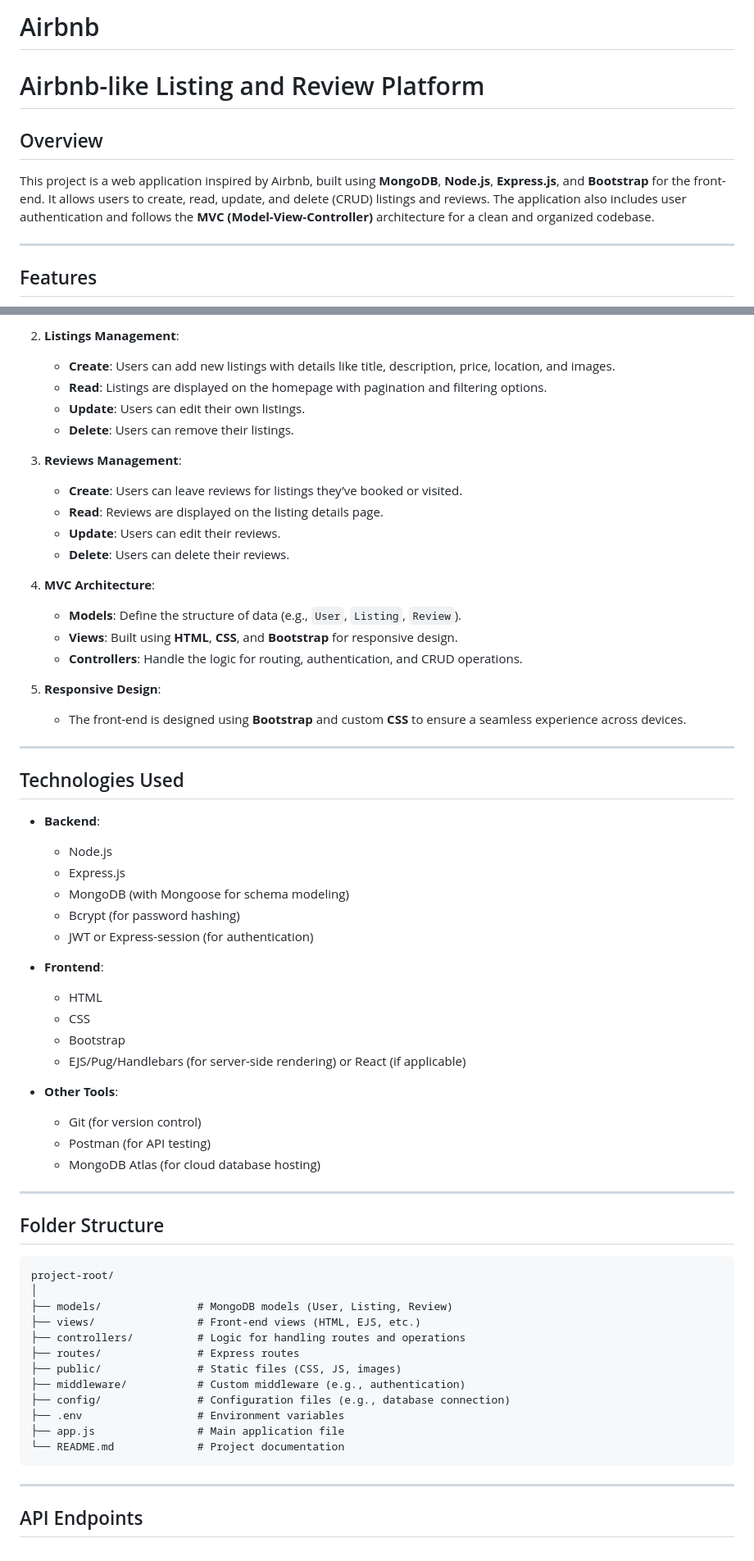
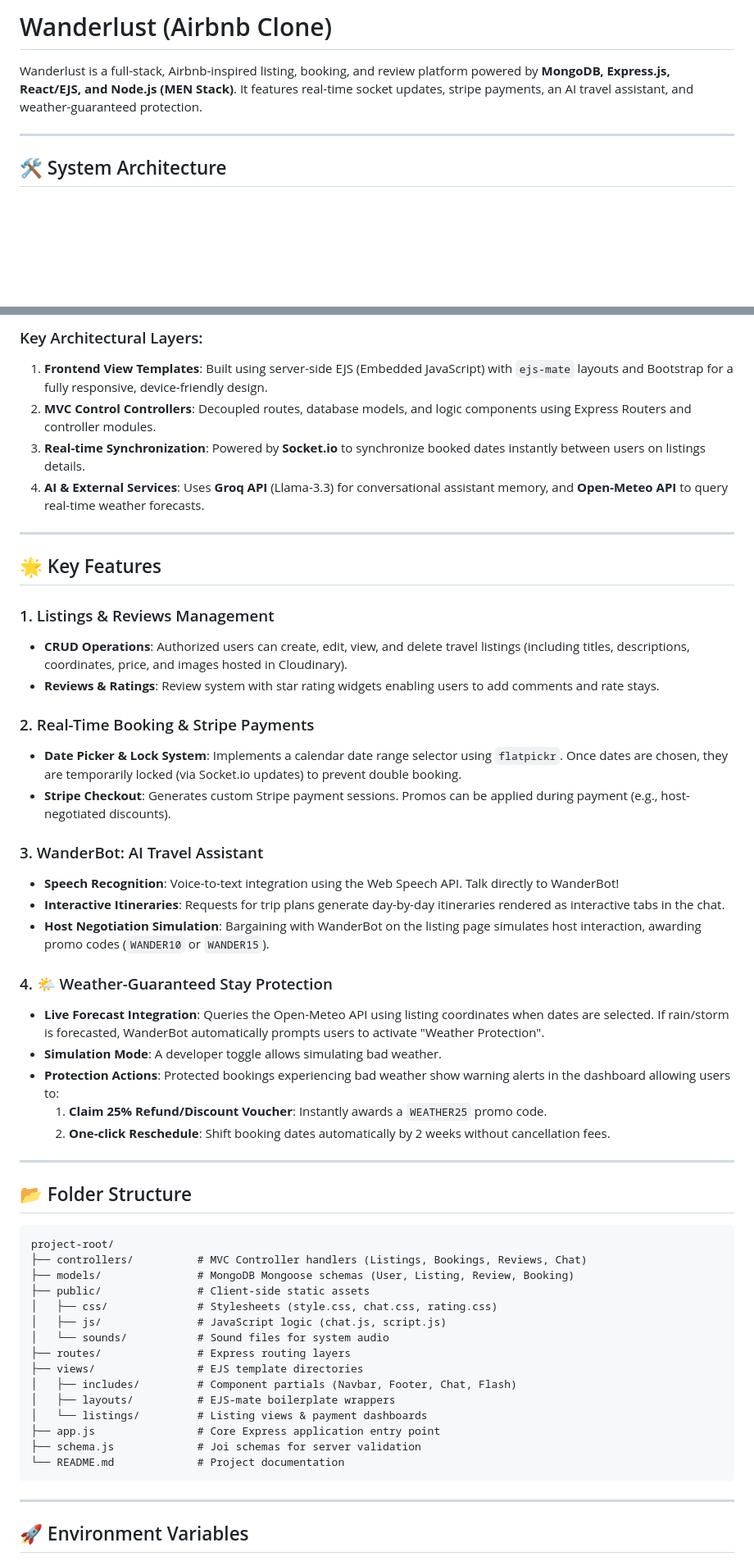
Before and after one commit to ayanhakeem/Airbnb, a Markdown page: README.md, 2 parts joined by grey strips. Shown at 82% size. Rendered like a GitHub page; blank space fills up the shorter version.

Commit message:
Update README with system architecture and AI features details

````diff
--- a/README.md
+++ b/README.md
@@ -1,11 +1,7 @@
-# Airbnb
-# Airbnb-like Listing and Review Platform
-
-## Overview
-
-This project is a web application inspired by Airbnb, built using **MongoDB**, **Node.js**, **Express.js**, and **Bootstrap** for the front-end. It allows users to create, read, update, and delete (CRUD) listings and reviews. The application also includes user authentication and follows the **MVC (Model-View-Controller)** architecture for a clean and organized codebase.
+# Wanderlust (Airbnb Clone)
+Wanderlust is a full-stack, Airbnb-inspired listing, booking, and review platform powered by **MongoDB, Express.js, React/EJS, and Node.js (MEN Stack)**. It features real-time socket updates, stripe payments, an AI travel assistant, and weather-guaranteed protection.
 
 ---
 
-## Features
+## 🛠️ System Architecture
 
@@ -16,67 +18,57 @@ This project is a web application inspired by Airbnb, built using **MongoDB**, *
 
-2. **Listings Management**:
-   - **Create**: Users can add new listings with details like title, description, price, location, and images.
-   - **Read**: Listings are displayed on the homepage with pagination and filtering options.
-   - **Update**: Users can edit their own listings.
-   - **Delete**: Users can remove their listings.
-
-3. **Reviews Management**:
-   - **Create**: Users can leave reviews for listings they’ve booked or visited.
-   - **Read**: Reviews are displayed on the listing details page.
-   - **Update**: Users can edit their reviews.
-   - **Delete**: Users can delete their reviews.
-
-4. **MVC Architecture**:
-   - **Models**: Define the structure of data (e.g., `User`, `Listing`, `Review`).
-   - **Views**: Built using **HTML**, **CSS**, and **Bootstrap** for responsive design.
-   - **Controllers**: Handle the logic for routing, authentication, and CRUD operations.
-
-5. **Responsive Design**:
-   - The front-end is designed using **Bootstrap** and custom **CSS** to ensure a seamless experience across devices.
+### Key Architectural Layers:
+1. **Frontend View Templates**: Built using server-side EJS (Embedded JavaScript) with `ejs-mate` layouts and Bootstrap for a fully responsive, device-friendly design.
+2. **MVC Control Controllers**: Decoupled routes, database models, and logic components using Express Routers and controller modules.
+3. **Real-time Synchronization**: Powered by **Socket.io** to synchronize booked dates instantly between users on listings details.
+4. **AI & External Services**: Uses **Groq API** (Llama-3.3) for conversational assistant memory, and **Open-Meteo API** to query real-time weather forecasts.
 
 ---
 
-## Technologies Used
+## 🌟 Key Features
 
-- **Backend**:
-  - Node.js
-  - Express.js
-  - MongoDB (with Mongoose for schema modeling)
-  - Bcrypt (for password hashing)
-  - JWT or Express-session (for authentication)
+### 1. Listings & Reviews Management
+- **CRUD Operations**: Authorized users can create, edit, view, and delete travel listings (including titles, descriptions, coordinates, price, and images hosted in Cloudinary).
+- **Reviews & Ratings**: Review system with star rating widgets enabling users to add comments and rate stays.
 
-- **Frontend**:
-  - HTML
-  - CSS
-  - Bootstrap
-  - EJS/Pug/Handlebars (for server-side rendering) or React (if applicable)
+### 2. Real-Time Booking & Stripe Payments
+- **Date Picker & Lock System**: Implements a calendar date range selector using `flatpickr`. Once dates are chosen, they are temporarily locked (via Socket.io updates) to prevent double booking.
+- **Stripe Checkout**: Generates custom Stripe payment sessions. Promos can be applied during payment (e.g., host-negotiated discounts).
 
-- **Other Tools**:
-  - Git (for version control)
-  - Postman (for API testing)
-  - MongoDB Atlas (for cloud database hosting)
+### 3. WanderBot: AI Travel Assistant
+- **Speech Recognition**: Voice-to-text integration using the Web Speech API. Talk directly to WanderBot!
+- **Interactive Itineraries**: Requests for trip plans generate day-by-day itineraries rendered as interactive tabs in the chat.
+- **Host Negotiation Simulation**: Bargaining with WanderBot on the listing page simulates host interaction, awarding promo codes (`WANDER10` or `WANDER15`).
+
+### 4. 🌤️ Weather-Guaranteed Stay Protection
+- **Live Forecast Integration**: Queries the Open-Meteo API using listing coordinates when dates are selected. If rain/storm is forecasted, WanderBot automatically prompts users to activate "Weather Protection".
+- **Simulation Mode**: A developer toggle allows simulating bad weather.
+- **Protection Actions**: Protected bookings experiencing bad weather show warning alerts in the dashboard allowing users to:
+  1. **Claim 25% Refund/Discount Voucher**: Instantly awards a `WEATHER25` promo code.
+  2. **One-click Reschedule**: Shift booking dates automatically by 2 weeks without cancellation fees.
 
 ---
 
-
-## Folder Structure
+## 📂 Folder Structure
 
 ```
 project-root/
-│
-├── models/               # MongoDB models (User, Listing, Review)
-├── views/                # Front-end views (HTML, EJS, etc.)
-├── controllers/          # Logic for handling routes and operations
-├── routes/               # Express routes
-├── public/               # Static files (CSS, JS, images)
-├── middleware/           # Custom middleware (e.g., authentication)
-├── config/               # Configuration files (e.g., database connection)
-├── .env                  # Environment variables
-├── app.js                # Main application file
+├── controllers/          # MVC Controller handlers (Listings, Bookings, Reviews, Chat)
+├── models/               # MongoDB Mongoose schemas (User, Listing, Review, Booking)
+├── public/               # Client-side static assets
+│   ├── css/              # Stylesheets (style.css, chat.css, rating.css)
+│   ├── js/               # JavaScript logic (chat.js, script.js)
+│   └── sounds/           # Sound files for system audio
+├── routes/               # Express routing layers
+├── views/                # EJS template directories
+│   ├── includes/         # Component partials (Navbar, Footer, Chat, Flash)
+│   ├── layouts/          # EJS-mate boilerplate wrappers
+│   └── listings/         # Listing views & payment dashboards
+├── app.js                # Core Express application entry point
+├── schema.js             # Joi schemas for server validation
 └── README.md             # Project documentation
 ```
 
 ---
 
-## API Endpoints
+## 🚀 Environment Variables
 
````
Also changed, not shown: other parts of README.md (+22 -63 lines).
